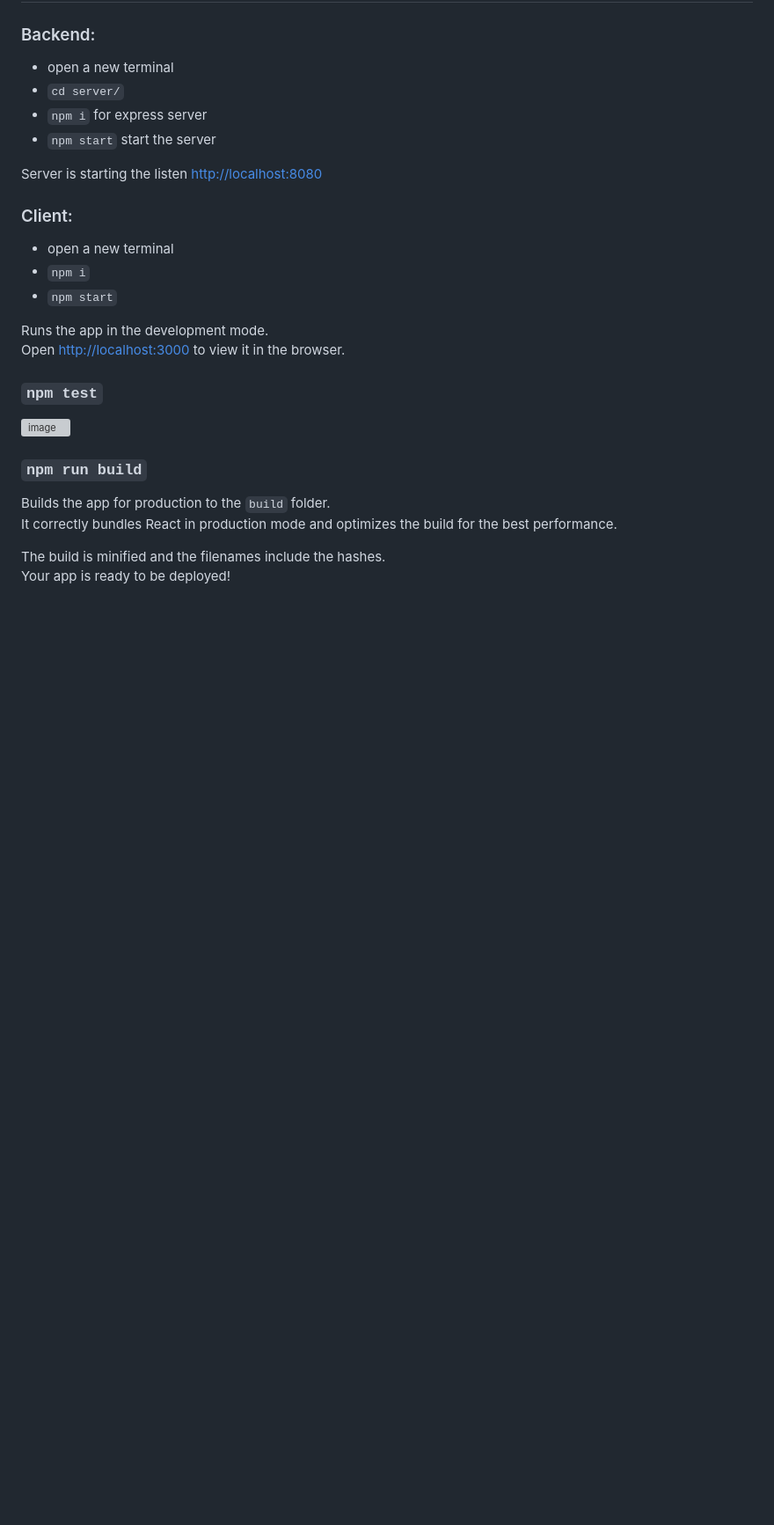
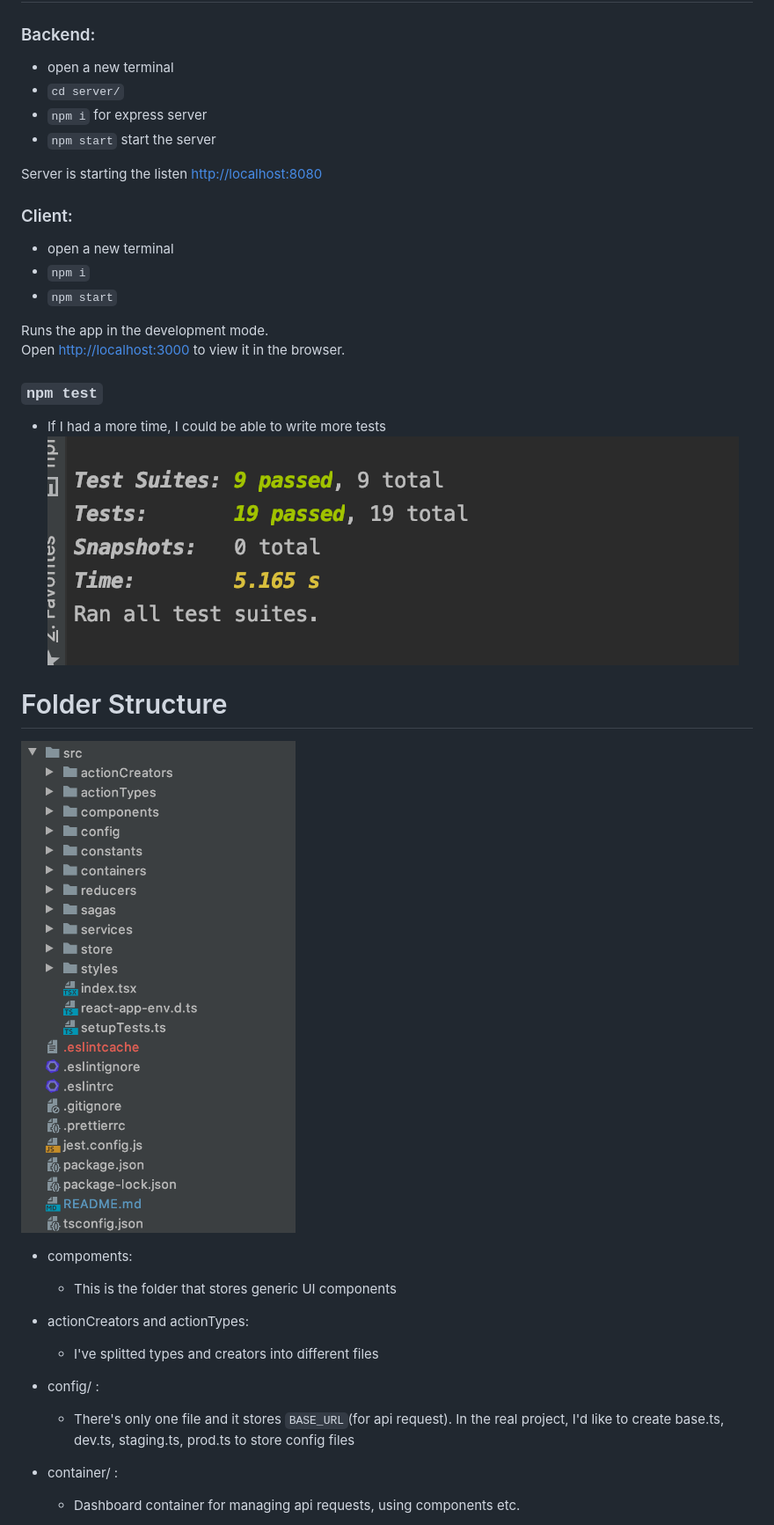
Before and after one commit to yasintoy/dashboard, a Markdown page: README.md, the part around the change printed below. Shown: that part at 88% size. GitHub-like rendering; pictures changed too: screen-shots/folder-structure.png (added); blank space fills up the shorter version; grey boxes are pictures that could not be loaded.

```diff
--- a/README.md
+++ b/README.md
@@ -46,13 +48,20 @@ Open [http://localhost:3000](http://localhost:3000) to view it in the browser.
 
 
 ### `npm test`
-![image](screen_shots/tests.png)
+- If I had a more time, I could be able to write more tests
+![image](screen-shots/tests.png)
 
-### `npm run build`
+# Folder Structure
 
-Builds the app for production to the `build` folder.\
-It correctly bundles React in production mode and optimizes the build for the best performance.
+![image](screen-shots/folder-structure.png)
 
-The build is minified and the filenames include the hashes.\
-Your app is ready to be deployed!
+- compoments:
+    -  This is the folder that stores generic UI components
+- actionCreators and actionTypes:
+    - I've splitted types and creators into different files
+- config/ :
+    - There's only one file and it stores `BASE_URL`(for api request).
+     In the real project, I'd like to create base.ts, dev.ts, staging.ts, prod.ts to store config files
+- container/ :
+    - Dashboard container for managing api requests, using components etc.
 
```
Also changed, not shown: other parts of README.md (+21 -20 lines), screen-shots/redux.png (added), 1 other file.
